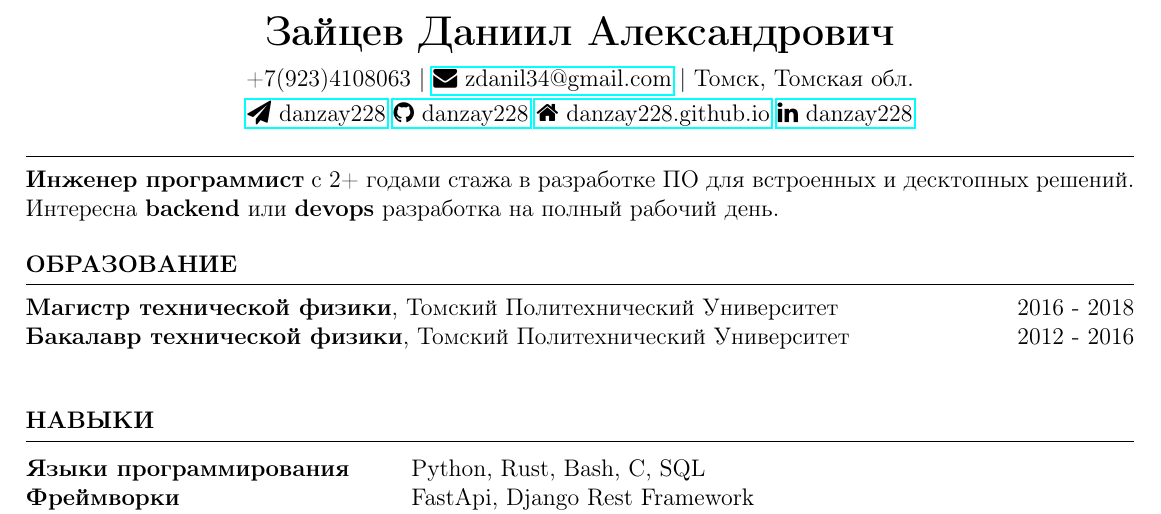
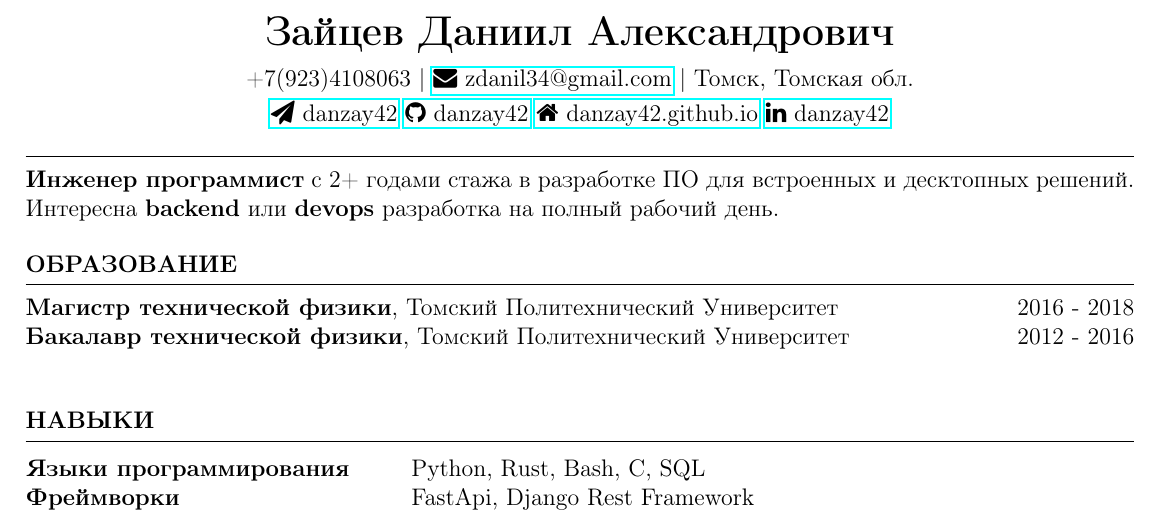
Before and after one commit to danzay42/danzay42.github.io, a LaTeX CV (resume.tex): part of the page, cut so that both start at the same text. Compiled offline with pdfLaTeX.

Commit message:
change to danzay42

```diff
--- a/resume.tex
+++ b/resume.tex
@@ -6,10 +6,10 @@
 \address
     {+7(923)4108063 | \href{mailto:zdanil34@gmail.com}{{\faEnvelope}  zdanil34@gmail.com} | Томск, Томская обл.}
 \address{
-    \href{https://t.me/danzay228}{{\faPaperPlane} danzay228}
-    \href{https://github.com/danzay228}{{\faGithub} danzay228}
-    \href{www.danzay228.github.io}{{\faHome} danzay228.github.io}
-    \href{https://linkedin.com/in/danzay228/}{{\faLinkedin} danzay228}
+    \href{https://t.me/danzay42}{{\faPaperPlane} danzay42}
+    \href{https://github.com/danzay42}{{\faGithub} danzay42}
+    \href{www.danzay42.github.io}{{\faHome} danzay42.github.io}
+    \href{https://linkedin.com/in/danzay42/}{{\faLinkedin} danzay42}
 }
 
 \begin{document}
```
Also changed, not shown: DaniilZaytsev.pdf, 1 other file.
